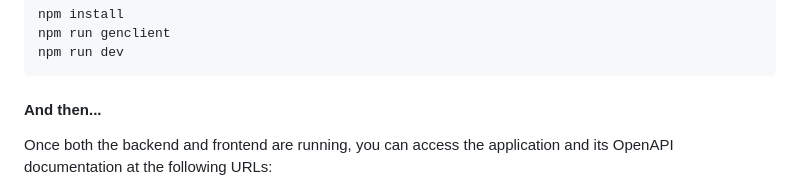
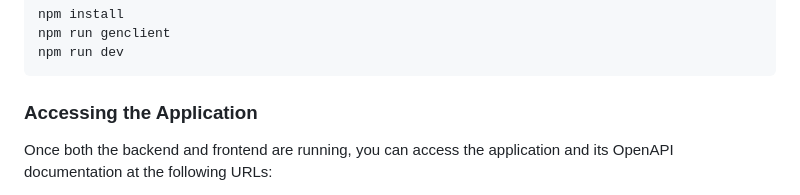
Before and after one commit to nelsonwellswku/backlog-boss, a Markdown page: README.md, the part around the change. Rendered like a GitHub page.

Commit message:
another readme change

````diff
--- a/README.md
+++ b/README.md
@@ -61,7 +61,7 @@ npm run genclient
 npm run dev
 ```
 
-#### And then...
+### Accessing the Application
 
 Once both the backend and frontend are running, you can access the application and its OpenAPI documentation at the following URLs:
 
````
